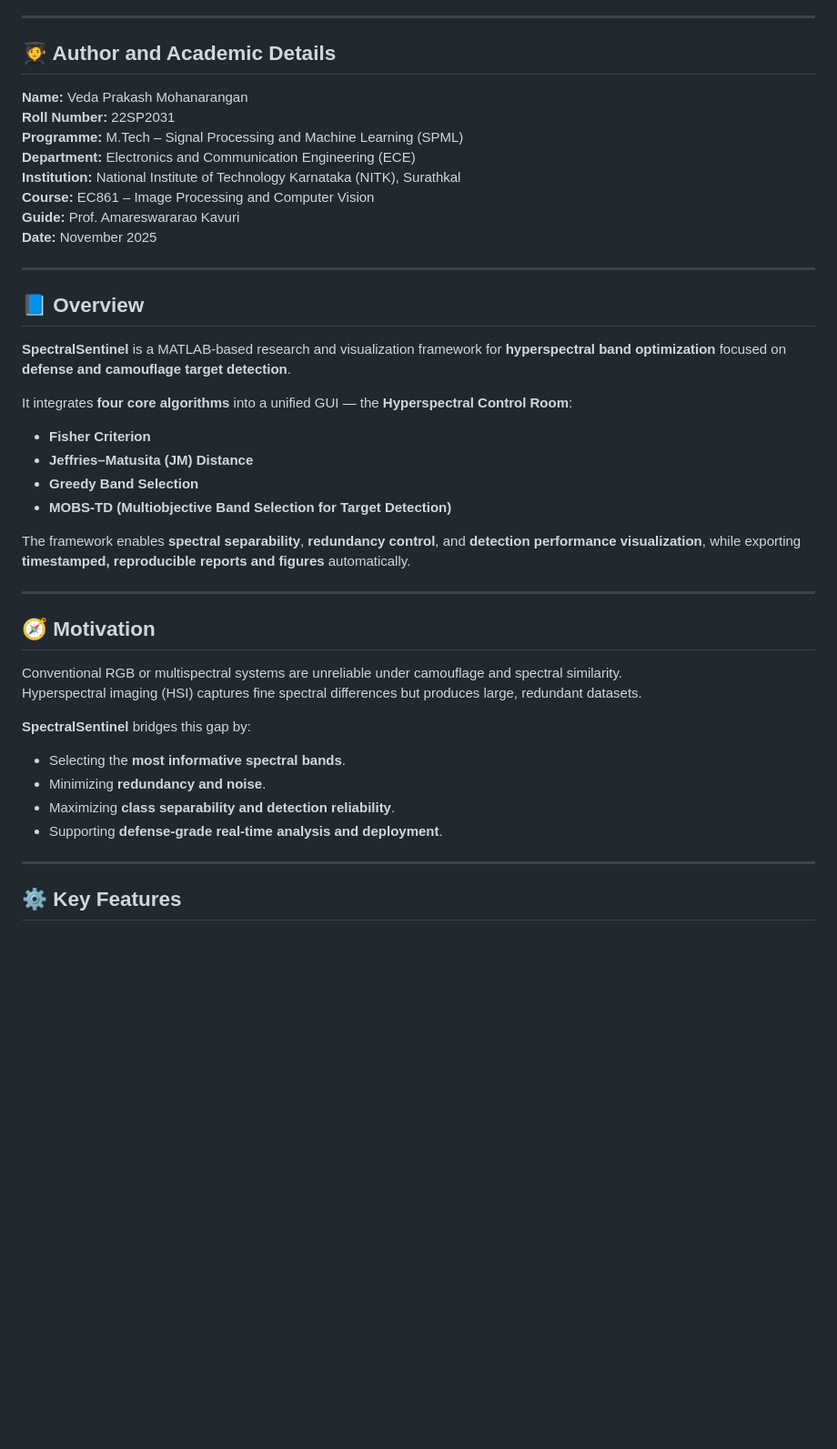
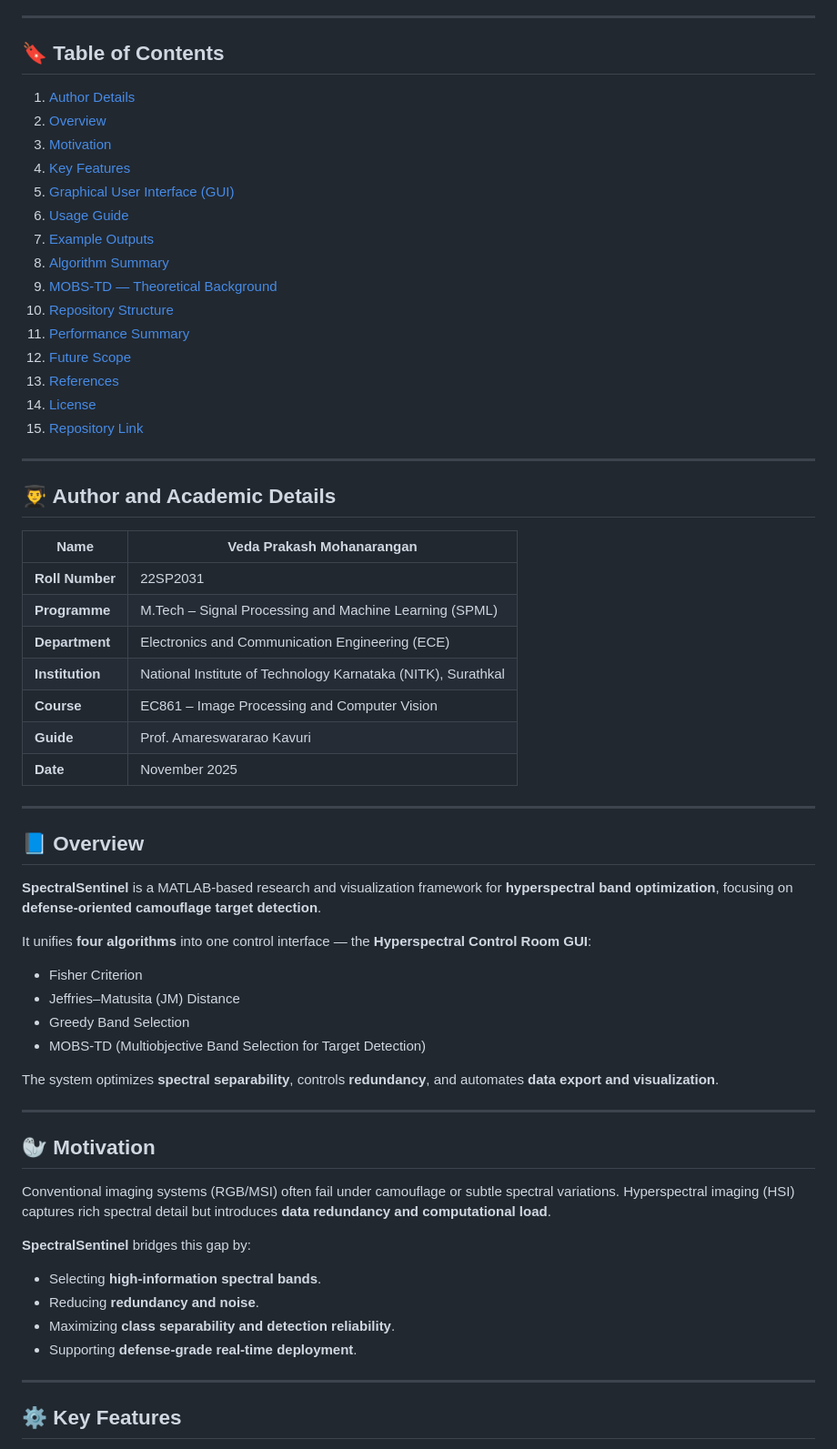
Before and after one commit to VedaMahi321/SpectralSentinel, a Markdown page: README.md, the part around one of its changes. Shown at 91% size. Rendered like a GitHub page; blank space fills up the shorter version.

```diff
--- a/README.md
+++ b/README.md
@@ -3,43 +11,66 @@
 
 ---
 
-## 🧑‍🎓 Author and Academic Details
+## 🔖 Table of Contents
 
-**Name:** Veda Prakash Mohanarangan
-**Roll Number:** 22SP2031
-**Programme:** M.Tech – Signal Processing and Machine Learning (SPML)
-**Department:** Electronics and Communication Engineering (ECE)
-**Institution:** National Institute of Technology Karnataka (NITK), Surathkal
-**Course:** EC861 – Image Processing and Computer Vision
-**Guide:** Prof. Amareswararao Kavuri
-**Date:** November 2025
+1. [Author Details](#-author-and-academic-details)
+2. [Overview](#-overview)
+3. [Motivation](#-motivation)
+4. [Key Features](#-key-features)
+5. [Graphical User Interface (GUI)](#-graphical-user-interface-gui)
+6. [Usage Guide](#%EF%B8%8F-usage-guide)
+7. [Example Outputs](#-example-outputs)
+8. [Algorithm Summary](#-algorithm-summary)
+9. [MOBS-TD — Theoretical Background](#-mobs-td--theoretical-background)
+10. [Repository Structure](#-repository-structure)
+11. [Performance Summary](#-performance-summary)
+12. [Future Scope](#-future-scope)
+13. [References](#-references)
+14. [License](#-license)
+15. [Repository Link](#-repository-link)
+
+---
+
+## 👨‍🎓 Author and Academic Details
+
+| **Name**        | Veda Prakash Mohanarangan                                    |
+| --------------- | ------------------------------------------------------------ |
+| **Roll Number** | 22SP2031                                                     |
+| **Programme**   | M.Tech – Signal Processing and Machine Learning (SPML)       |
+| **Department**  | Electronics and Communication Engineering (ECE)              |
+| **Institution** | National Institute of Technology Karnataka (NITK), Surathkal |
+| **Course**      | EC861 – Image Processing and Computer Vision                 |
+| **Guide**       | Prof. Amareswararao Kavuri                                   |
+| **Date**        | November 2025                                                |
 
 ---
 
 ## 📘 Overview
 
-**SpectralSentinel** is a MATLAB-based research and visualization framework for **hyperspectral band optimization** focused on **defense and camouflage target detection**.
+**SpectralSentinel** is a MATLAB-based research and visualization framework for **hyperspectral band optimization**, focusing on **defense-oriented camouflage target detection**.
 
-It integrates **four core algorithms** into a unified GUI — the **Hyperspectral Control Room**:
-- **Fisher Criterion**
-- **Jeffries–Matusita (JM) Distance**
-- **Greedy Band Selection**
-- **MOBS-TD (Multiobjective Band Selection for Target Detection)**
+It unifies **four algorithms** into one control interface — the **Hyperspectral Control Room GUI**:
 
-The framework enables **spectral separability**, **redundancy control**, and **detection performance visualization**, while exporting **timestamped, reproducible reports and figures** automatically.
+* Fisher Criterion
+* Jeffries–Matusita (JM) Distance
+* Greedy Band Selection
+* MOBS-TD (Multiobjective Band Selection for Target Detection)
+
+The system optimizes **spectral separability**, controls **redundancy**, and automates **data export and visualization**.
 
 ---
 
-## 🧭 Motivation
+## 🦭 Motivation
 
-Conventional RGB or multispectral systems are unreliable under camouflage and spectral similarity.
-Hyperspectral imaging (HSI) captures fine spectral differences but produces large, redundant datasets.
+Conventional imaging systems (RGB/MSI) often fail under camouflage or subtle spectral variations.
+Hyperspectral imaging (HSI) captures rich spectral detail but introduces **data redundancy and computational load**.
 
 **SpectralSentinel** bridges this gap by:
-- Selecting the **most informative spectral bands**.
-- Minimizing **redundancy and noise**.
-- Maximizing **class separability and detection reliability**.
-- Supporting **defense-grade real-time analysis and deployment**.
+
+* Selecting **high-information spectral bands**.
+* Reducing **redundancy and noise**.
+* Maximizing **class separability and detection reliability**.
+* Supporting **defense-grade real-time deployment**.
 
 ---
 
```
Also changed, not shown: other parts of README.md (+146 -208 lines).
